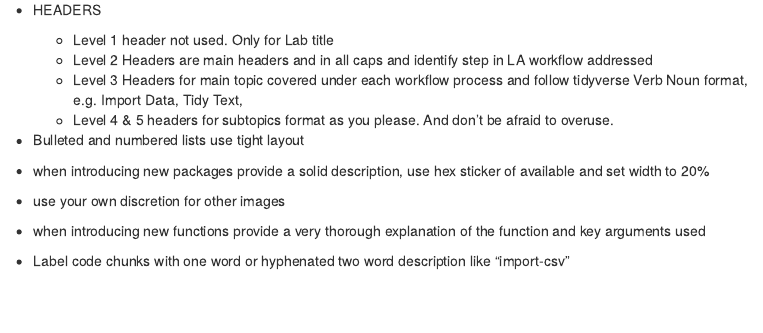
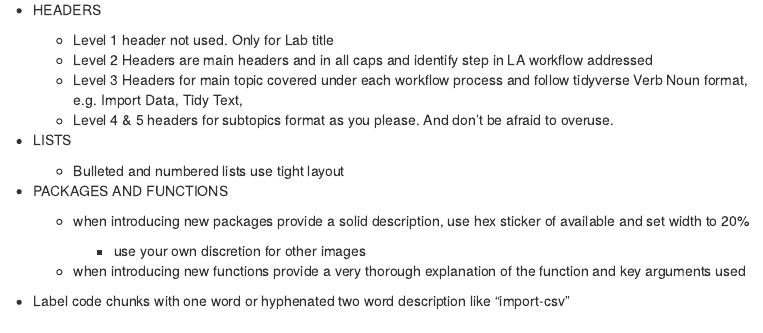
Before and after one commit to laser-institute/lab-templates, an R Markdown document (labs/instructions-template.Rmd): the page in a window 1100 px wide, from 260 px down. Rendered offline with R 4.5, knitr and Pandoc, with nearby package versions; menus at the side of the page are left out.

Commit message:
minor style guide update

```diff
--- a/labs/instructions-template.Rmd
+++ b/labs/instructions-template.Rmd
@@ -27,13 +27,17 @@ knitr::opts_chunk$set(echo = TRUE)
     -   Level 3 Headers for main topic covered under each workflow process and follow tidyverse Verb Noun format, e.g. Import Data, Tidy Text,
     -   Level 4 & 5 headers for subtopics format as you please. And don't be afraid to overuse.
 
--   Bulleted and numbered lists use tight layout
+-   LISTS
 
--   when introducing new packages provide a solid description, use hex sticker of available and set width to 20%
+    -   Bulleted and numbered lists use tight layout
 
--   use your own discretion for other images
+-   PACKAGES AND FUNCTIONS
 
--   when introducing new functions provide a very thorough explanation of the function and key arguments used
+    -   when introducing new packages provide a solid description, use hex sticker of available and set width to 20%
+
+        -   use your own discretion for other images
+
+    -   when introducing new functions provide a very thorough explanation of the function and key arguments used
 
 -   Label code chunks with one word or hyphenated two word description like "import-csv"\
 
```
